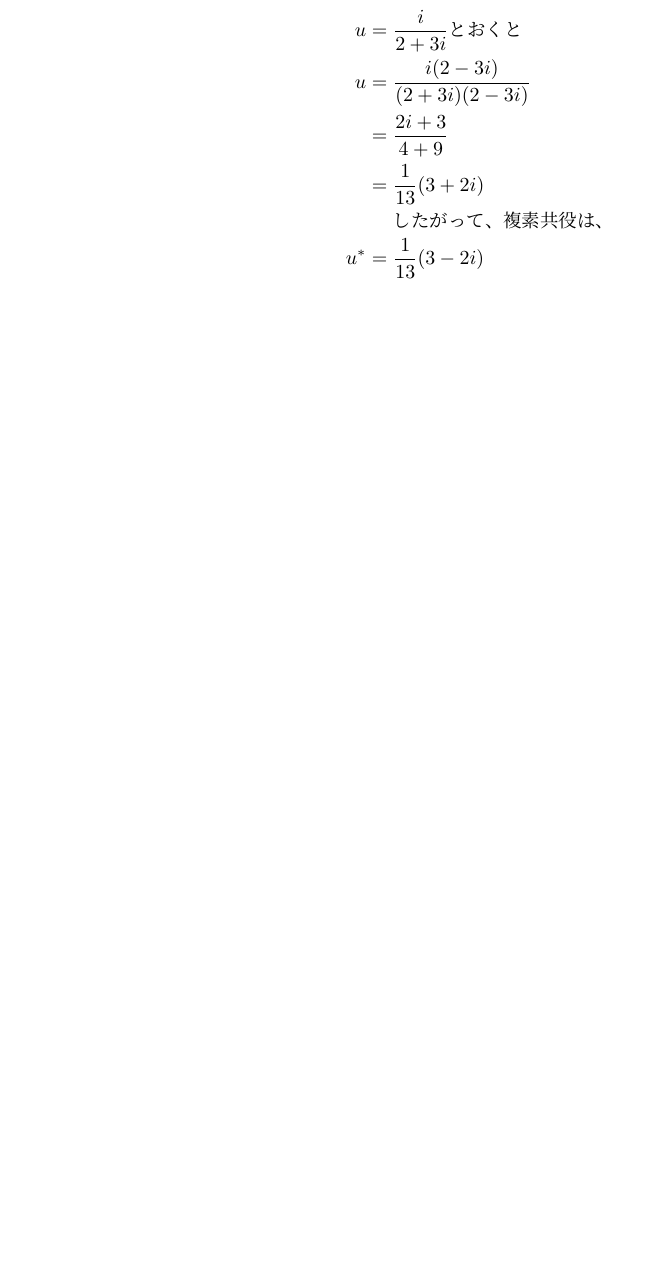
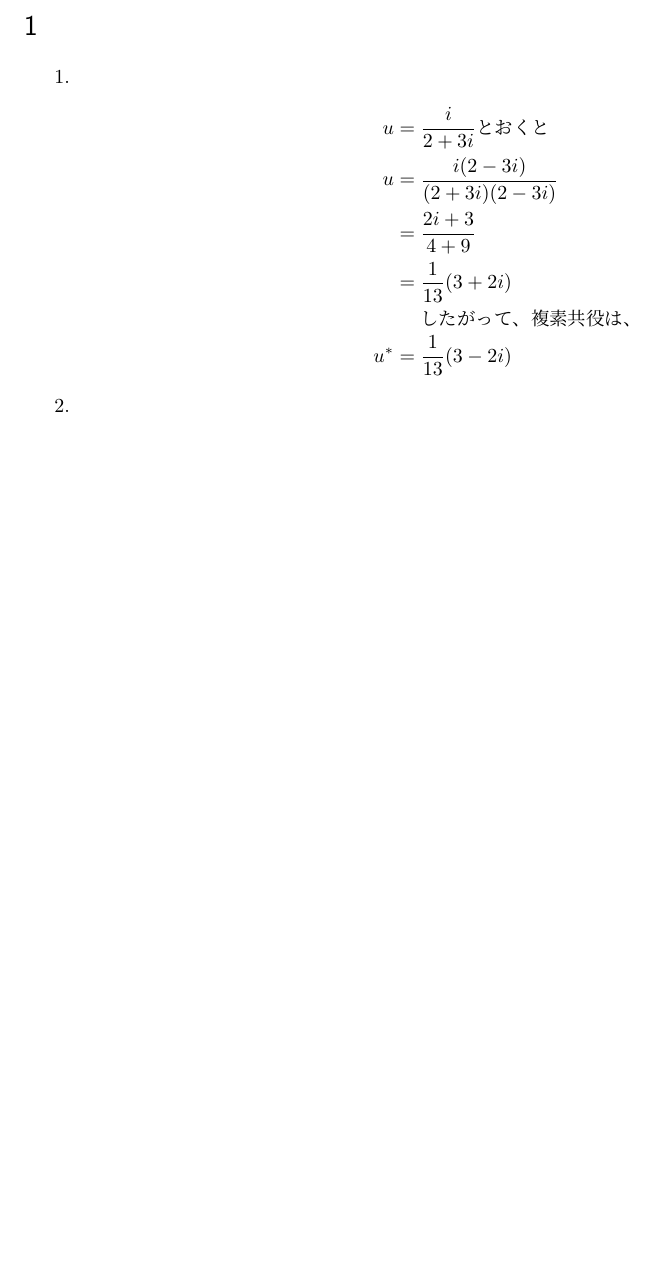
Before and after one commit to kitada4010/teach, a LaTeX document (ousu3-1.tex): part of the page, cut at the place of the change. Compiled offline with pLaTeX and dvipdfmx.

Commit message:
TeXのお勉強

```diff
--- a/ousu3-1.tex
+++ b/ousu3-1.tex
@@ -1,6 +1,9 @@
 \documentclass{jsarticle}
 \usepackage{amsmath}
 \begin{document}
+\section{}
+\begin{enumerate}
+\item
     \begin{eqnarray*}
       u &=& \frac{i}{2+3i} \mbox{とおくと}\\
       u &=& \frac{i(2-3i)}{(2+3i)(2-3i)}\\
@@ -9,6 +12,7 @@
       &&\mbox{したがって、複素共役は、}\\
       u^* &=& \frac{1}{13}(3-2i)
     \end{eqnarray*}
-
+  \item
+\end{enumerate}
 
 \end{document}
```
Also changed, not shown: ousu3-1.pdf. Lines whose indentation alone changed are shown as unchanged.
